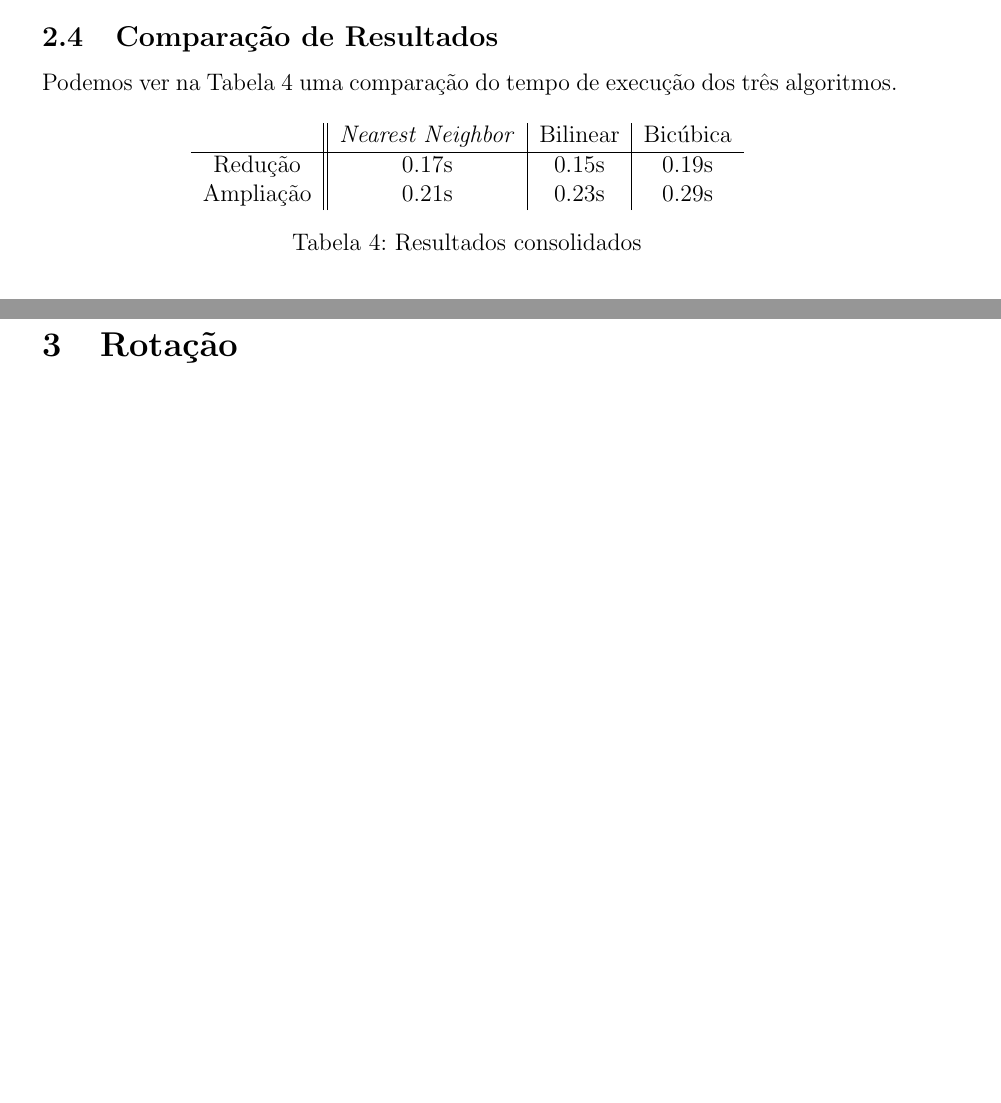
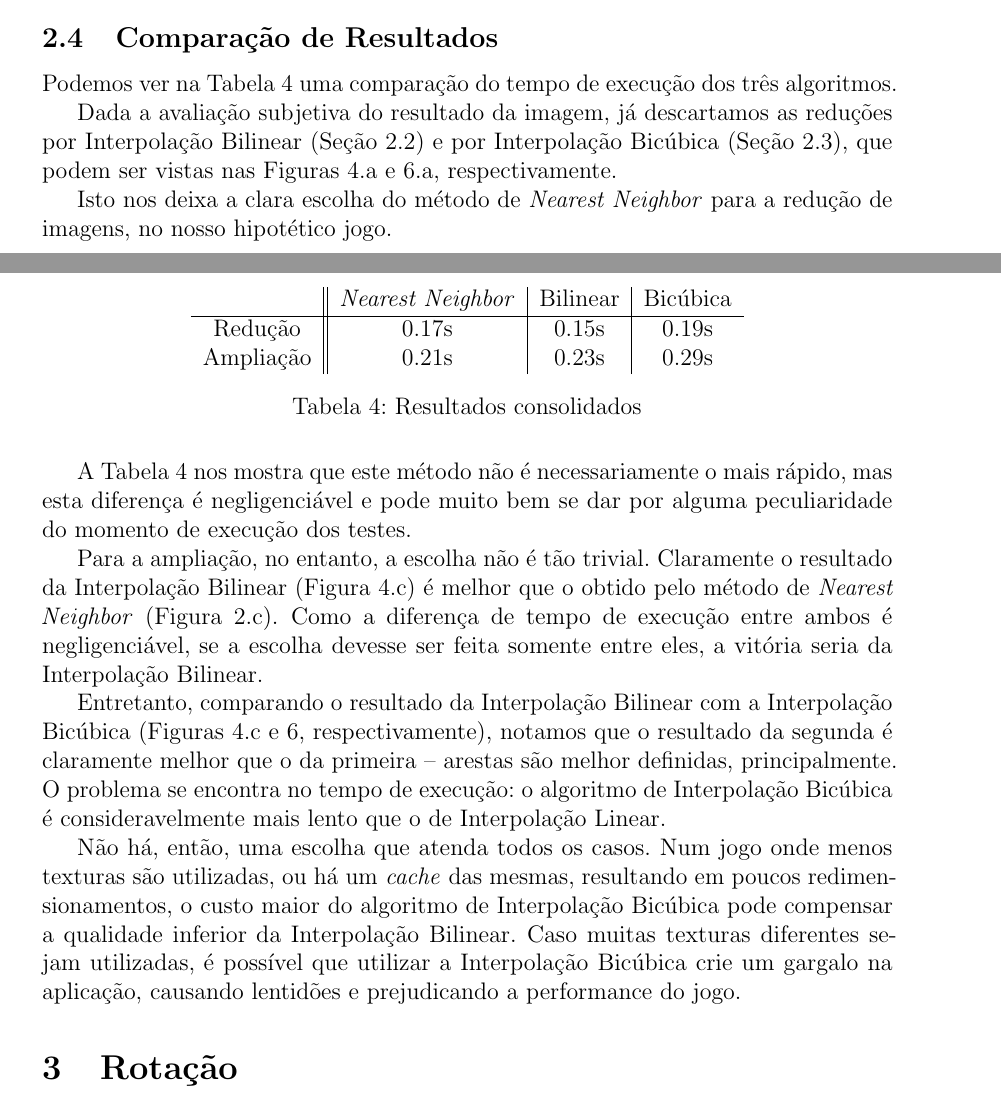
Before and after one commit to pedrovanzella/Octave-Image, a LaTeX document (relatorio.tex): two parts of pages 6 and 7 of 9 before the commit and two parts of pages 6 and 7 of 10 after it, joined at a grey line, cut so that both start at the same text, the shorter picture padded with empty space. The pictures show the PDF file relatorio.pdf that the author committed with the source.

Commit message:
Relatorio

```diff
--- a/relatorio.tex
+++ b/relatorio.tex
@@ -287,6 +287,10 @@ Este código é, novamente, muito similar ao da Figura~\ref{lst:scale:linear} e
 
 Podemos ver na Tabela~\ref{tab:scale:resultados} uma comparação do tempo de execução dos três algoritmos.
 
+Dada a avaliação subjetiva do resultado da imagem, já descartamos as redu\c{c}ões por Interpolação Bilinear (Seção~\ref{sec:redimensionamento:bilinear}) e por Interpolação Bicúbica (Seção~\ref{sec:redimensionamento:bicubica}), que podem ser vistas nas Figuras~\ref{fig:vaca:bilinear}.a e~\ref{fig:vaca:bicubic}.a, respectivamente.
+
+Isto nos deixa a clara escolha do método de \textit{Nearest Neighbor} para a redução de imagens, no nosso hipotético jogo.
+
 \begin{table}[H]
   \centering
   \begin{tabular}[H]{c || c | c | c}
@@ -298,6 +302,14 @@ Podemos ver na Tabela~\ref{tab:scale:resultados} uma comparação do tempo de ex
   \caption{Resultados consolidados}
   \label{tab:scale:resultados}
 \end{table}
+
+A Tabela~\ref{tab:scale:resultados} nos mostra que este método não é necessariamente o mais rápido, mas esta diferen\c{c}a é negligenciável e pode muito bem se dar por alguma peculiaridade do momento de execução dos testes.
+
+Para a ampliação, no entanto, a escolha não é tão trivial. Claramente o resultado da Interpolação Bilinear (Figura~\ref{fig:vaca:bilinear}.c) é melhor que o obtido pelo método de \textit{Nearest Neighbor} (Figura~\ref{fig:vaca:nearest}.c). Como a diferen\c{c}a de tempo de execução entre ambos é negligenciável, se a escolha devesse ser feita somente entre eles, a vitória seria da Interpolação Bilinear.
+
+Entretanto, comparando o resultado da Interpolação Bilinear com a Interpolação Bicúbica (Figuras~\ref{fig:vaca:bilinear}.c e~\ref{fig:vaca:bicubic}, respectivamente), notamos que o resultado da segunda é claramente melhor que o da primeira -- arestas são melhor definidas, principalmente. O problema se encontra no tempo de execução: o algoritmo de Interpolação Bicúbica é consideravelmente mais lento que o de Interpolação Linear.
+
+Não há, então, uma escolha que atenda todos os casos. Num jogo onde menos texturas são utilizadas, ou há um \emph{cache} das mesmas, resultando em poucos redimensionamentos, o custo maior do algoritmo de Interpolação Bicúbica pode compensar a qualidade inferior da Interpolação Bilinear. Caso muitas texturas diferentes sejam utilizadas, é possível que utilizar a Interpolação Bicúbica crie um gargalo na aplica\c{c}ão, causando lentidões e prejudicando a performance do jogo.
 
 \section{Rotação}\label{sec:rotacao}
 
```
Also changed, not shown: relatorio.pdf, 3 other files.
